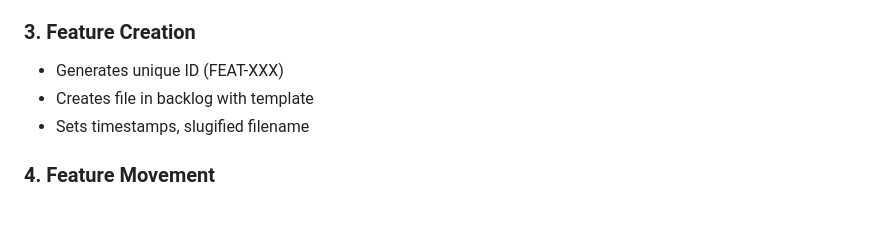
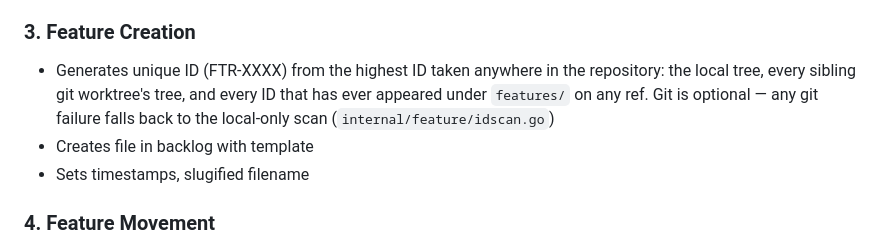
Before and after one commit to virtualboard/vb-cli, a Markdown page: CLAUDE.md, the part around the change. GitHub-like rendering; blank space fills up the shorter version.

Commit message:
docs: describe the repository-wide ID scan in CLAUDE.md
The feature-creation notes still described a local ID scan, and used the FEAT-
prefix the CLI has not minted for some time.

Co-Authored-By: Claude Opus 5 (1M context) <noreply@anthropic.com>
Claude-Session: https://claude.ai/code/session_01DhW3rgMirwpCfKJhvup1tE

```diff
--- a/CLAUDE.md
+++ b/CLAUDE.md
@@ -239,7 +239,10 @@ All commands use a consistent response pattern via `cmd/helpers.go:respond()`:
 - Applies selected changes and updates `.template-version`
 
 ### 3. Feature Creation
-- Generates unique ID (FEAT-XXX)
+- Generates unique ID (FTR-XXXX) from the highest ID taken anywhere in the
+  repository: the local tree, every sibling git worktree's tree, and every ID
+  that has ever appeared under `features/` on any ref. Git is optional — any
+  git failure falls back to the local-only scan (`internal/feature/idscan.go`)
 - Creates file in backlog with template
 - Sets timestamps, slugified filename
 
```
